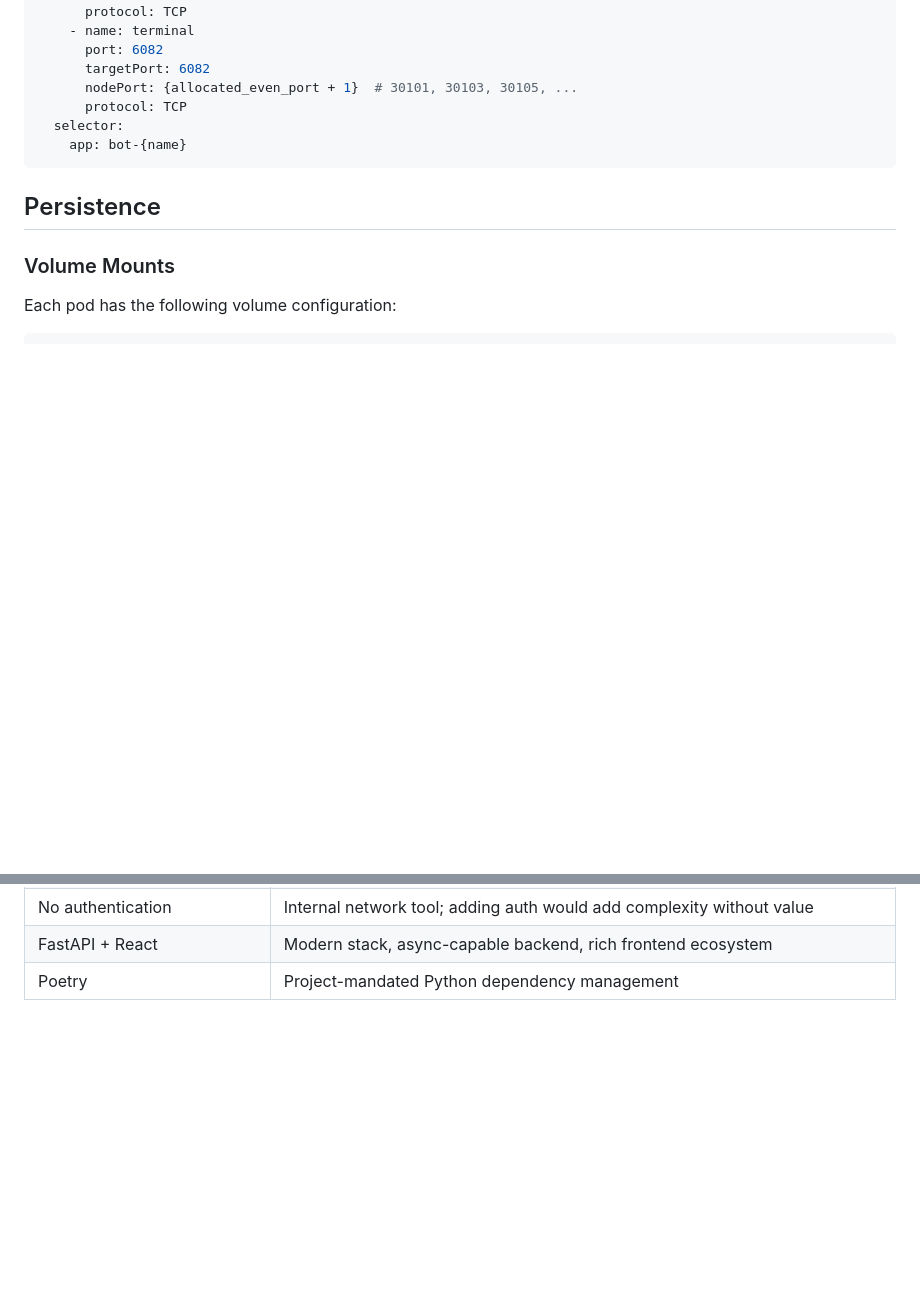
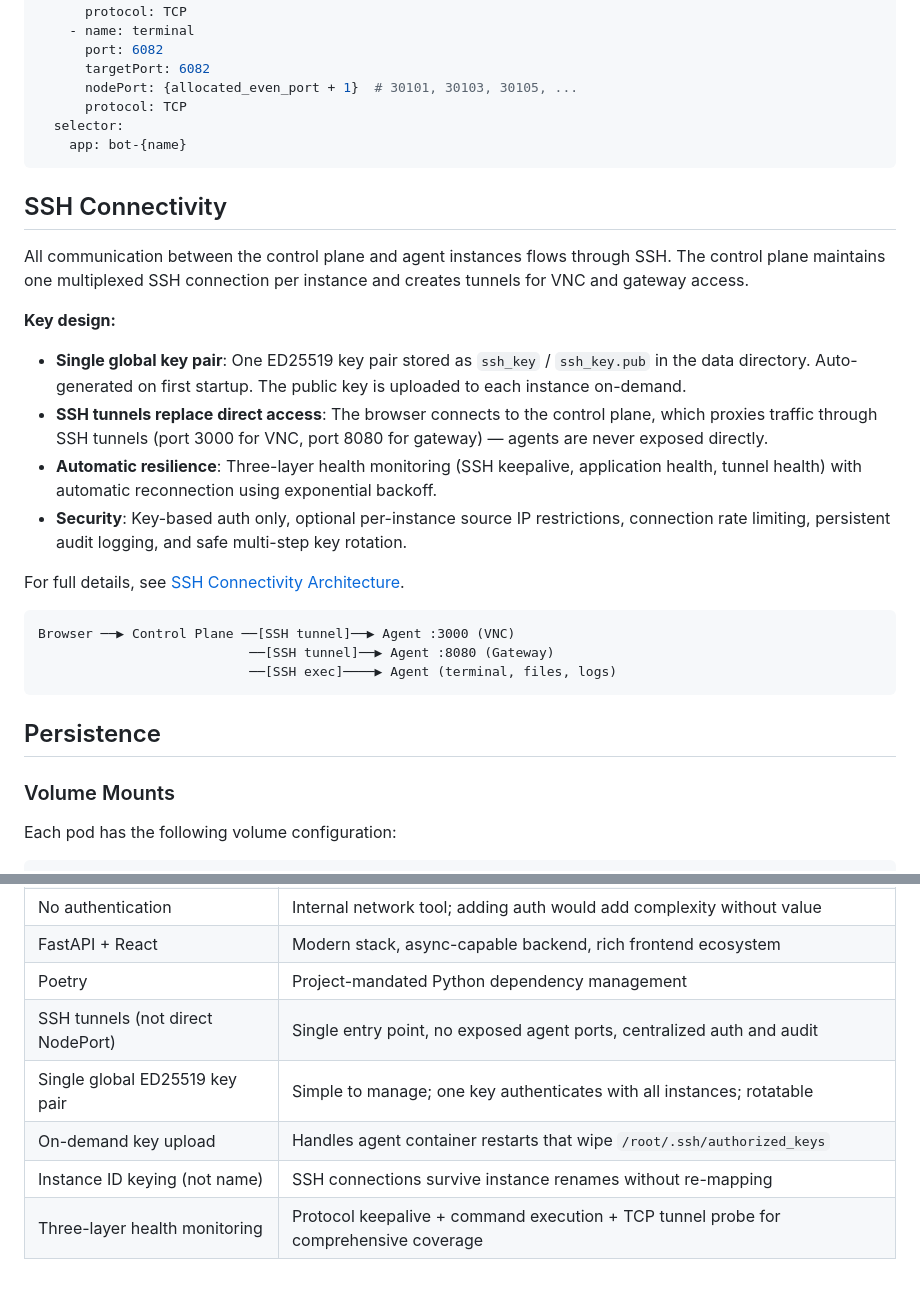
Before and after one commit to gluk-w/claworc, a Markdown page: docs/architecture.md, 2 parts joined by grey strips. Rendered like a GitHub page; blank space fills up the shorter version.

````diff
--- a/docs/architecture.md
+++ b/docs/architecture.md
@@ -142,6 +142,25 @@ spec:
     app: bot-{name}
 ```
 
+## SSH Connectivity
+
+All communication between the control plane and agent instances flows through SSH. The control plane maintains one multiplexed SSH connection per instance and creates tunnels for VNC and gateway access.
+
+**Key design:**
+
+- **Single global key pair**: One ED25519 key pair stored as `ssh_key` / `ssh_key.pub` in the data directory. Auto-generated on first startup. The public key is uploaded to each instance on-demand.
+- **SSH tunnels replace direct access**: The browser connects to the control plane, which proxies traffic through SSH tunnels (port 3000 for VNC, port 8080 for gateway) — agents are never exposed directly.
+- **Automatic resilience**: Three-layer health monitoring (SSH keepalive, application health, tunnel health) with automatic reconnection using exponential backoff.
+- **Security**: Key-based auth only, optional per-instance source IP restrictions, connection rate limiting, persistent audit logging, and safe multi-step key rotation.
+
+For full details, see [SSH Connectivity Architecture](ssh-connectivity.md).
+
+```
+Browser ──▶ Control Plane ──[SSH tunnel]──▶ Agent :3000 (VNC)
+                           ──[SSH tunnel]──▶ Agent :8080 (Gateway)
+                           ──[SSH exec]────▶ Agent (terminal, files, logs)
+```
+
 ## Persistence
 
 ### Volume Mounts
@@ -266,3 +285,8 @@ Claworc itself is deployed as a Kubernetes pod with its own Helm chart:
 | No authentication | Internal network tool; adding auth would add complexity without value |
 | FastAPI + React | Modern stack, async-capable backend, rich frontend ecosystem |
 | Poetry | Project-mandated Python dependency management |
+| SSH tunnels (not direct NodePort) | Single entry point, no exposed agent ports, centralized auth and audit |
+| Single global ED25519 key pair | Simple to manage; one key authenticates with all instances; rotatable |
+| On-demand key upload | Handles agent container restarts that wipe `/root/.ssh/authorized_keys` |
+| Instance ID keying (not name) | SSH connections survive instance renames without re-mapping |
+| Three-layer health monitoring | Protocol keepalive + command execution + TCP tunnel probe for comprehensive coverage |
````
Also changed, not shown: docs/ssh-connectivity.md (added, +399 -0 lines).
